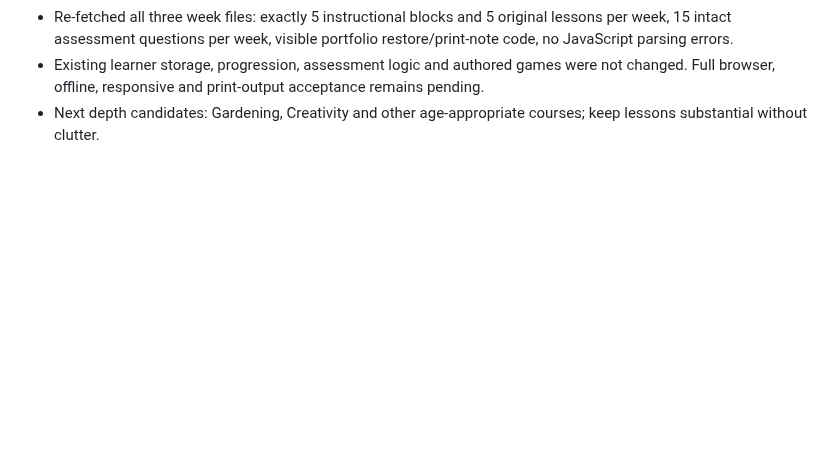
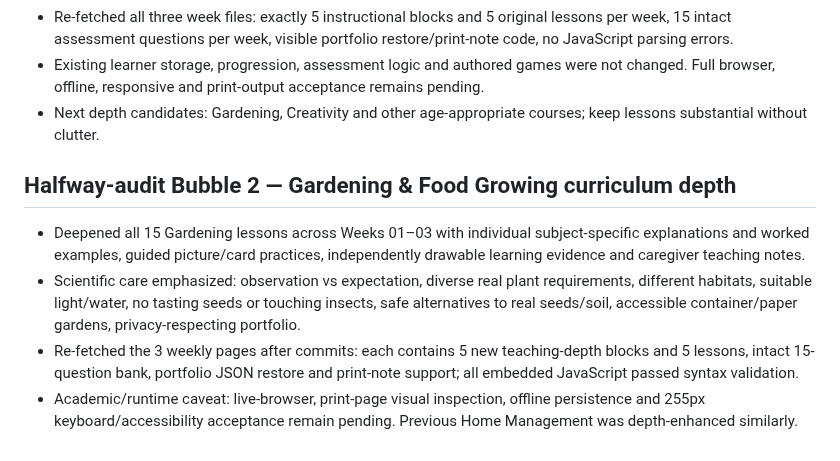
Before and after one commit to vervenveda/Khaemenes_Academy_Life_Skills.github.io, a Markdown page: KINDERGARTEN_COMPLETION_TRACKER.md, the part around the change. Drawn GitHub-style; blank space fills up the shorter version.

Commit message:
Document 15-lesson Gardening Kindergarten depth improvements and verification

```diff
--- a/KINDERGARTEN_COMPLETION_TRACKER.md
+++ b/KINDERGARTEN_COMPLETION_TRACKER.md
@@ -125,3 +125,9 @@ Updated: 2026-10-20 · Branch: main
 - Re-fetched all three week files: exactly 5 instructional blocks and 5 original lessons per week, 15 intact assessment questions per week, visible portfolio restore/print-note code, no JavaScript parsing errors.
 - Existing learner storage, progression, assessment logic and authored games were not changed. Full browser, offline, responsive and print-output acceptance remains pending.
 - Next depth candidates: Gardening, Creativity and other age-appropriate courses; keep lessons substantial without clutter.
+
+## Halfway-audit Bubble 2 — Gardening & Food Growing curriculum depth
+- Deepened all 15 Gardening lessons across Weeks 01–03 with individual subject-specific explanations and worked examples, guided picture/card practices, independently drawable learning evidence and caregiver teaching notes.
+- Scientific care emphasized: observation vs expectation, diverse real plant requirements, different habitats, suitable light/water, no tasting seeds or touching insects, safe alternatives to real seeds/soil, accessible container/paper gardens, privacy-respecting portfolio.
+- Re-fetched the 3 weekly pages after commits: each contains 5 new teaching-depth blocks and 5 lessons, intact 15-question bank, portfolio JSON restore and print-note support; all embedded JavaScript passed syntax validation.
+- Academic/runtime caveat: live-browser, print-page visual inspection, offline persistence and 255px keyboard/accessibility acceptance remain pending. Previous Home Management was depth-enhanced similarly.
```
